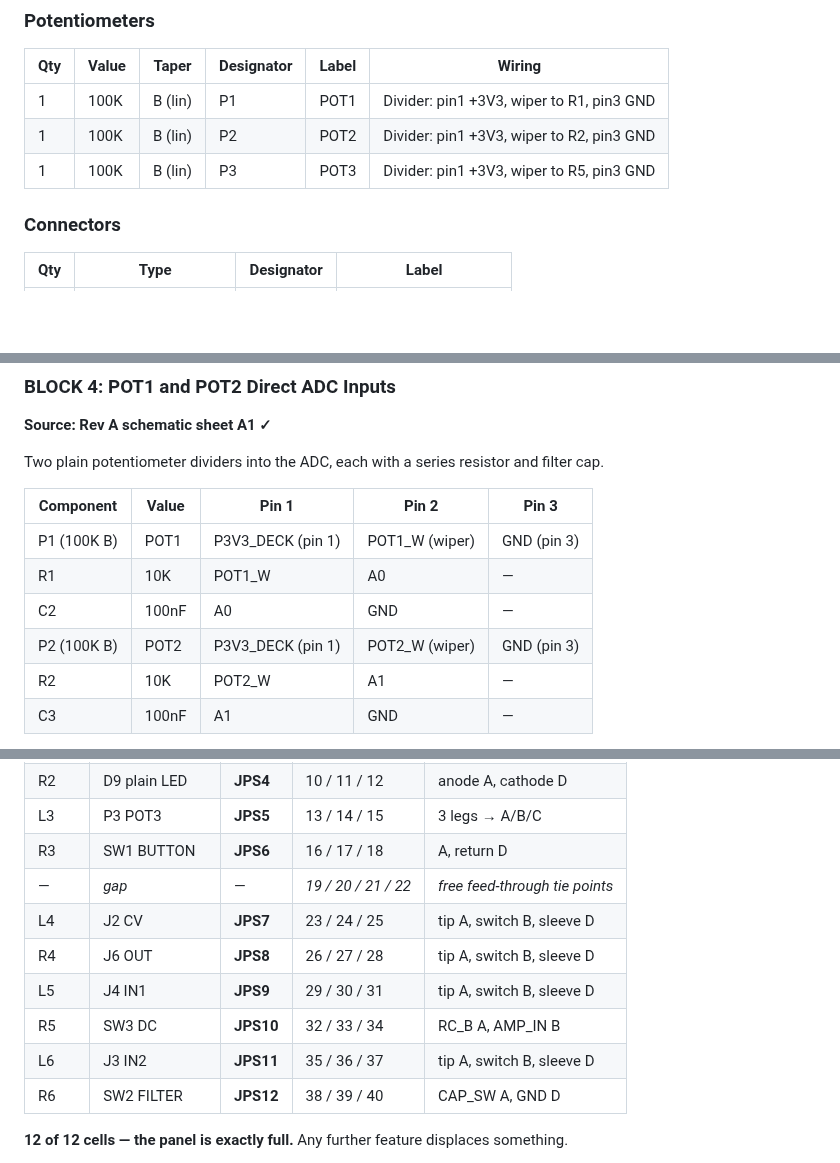
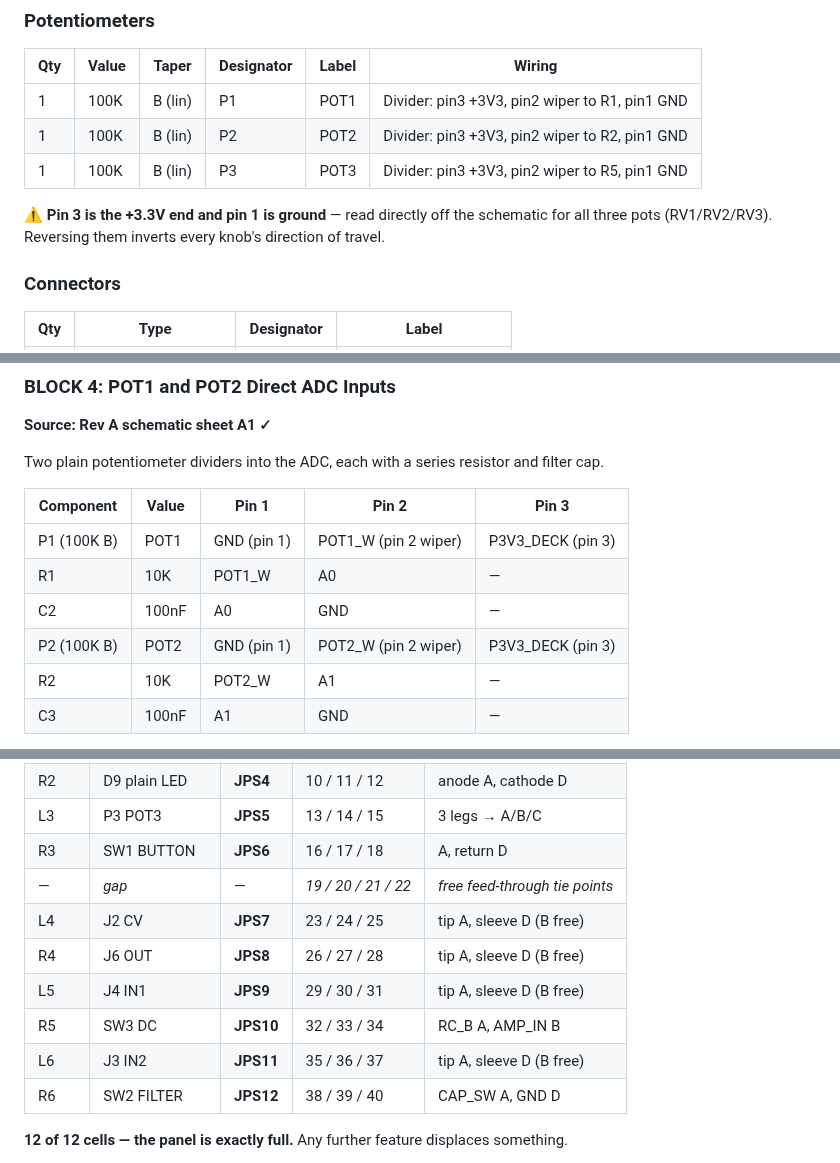
Before and after one commit to Eight4aWish/eurorack_electronics, a Markdown page: docs/mod2_netlist.md, 3 parts joined by grey strips. Rendered like a GitHub page; blank space fills up the shorter version.

Commit message:
Fix pot pin orientation and jack pad allocation after full-sheet audit
Re-read the Rev A schematic in six overlapping zoomed regions rather than
relying on the first pass, prompted by having missed JP2 earlier. Two real
errors found.

1. Pot pin orientation was backwards. The schematic shows RV1/RV2/RV3 with
   pin 3 to +3.3V and pin 1 to GND; the netlist had pin 1 as the 3.3V end.
   This inverts the direction of travel on all three knobs - every pot would
   have run backwards on the finished module. Corrected in the BOM wiring
   column and in Blocks 4 and 5, with a warning note.

2. All four jacks have their switch contact unused. J2, J3, J4 and J6 all
   show TN marked with an X, so the normalling contact is not connected on
   any of them. The panel table allocated "tip A, switch B, sleeve D";
   corrected to "tip A, sleeve D (B free)", freeing a pad per jack.

Completeness verified by designator-sequence continuity against HAGIWO's
independent JLCPCB BOM, where a missed part shows as a gap:

  R1..R24  24 present, none missing
  C1..C24  24 present, none missing  (C15 DNP, C21-C24 ours)
  D1..D10  10 present, none missing  (D10 ours)
  U1..U4    4 present, none missing  (U4 ours)

J5 confirmed genuinely absent from the schematic - a skipped KiCad
designator, not an oversight.

Connections spot-checked: U1A/U1B confirmed as unity-gain followers (output
tied to inverting input), U2A summer with + to GND, U2B non-inverting; the
summing node confirmed as a single junction of R9, R10, R14 and R15 into
U2A pin 2; op-amp power pins 8 = V+, 4 = V-; D1/D2 orientations verified;
rail decoupling confirmed as 10u + 2x 100n per rail.

Co-Authored-By: Claude Opus 5 (1M context) <noreply@anthropic.com>

```diff
--- a/docs/mod2_netlist.md
+++ b/docs/mod2_netlist.md
@@ -70,9 +70,12 @@ if to hand; either works.
 ### Potentiometers
 | Qty | Value | Taper | Designator | Label | Wiring |
 |-----|-------|-------|------------|-------|--------|
-| 1 | 100K | B (lin) | P1 | POT1 | Divider: pin1 +3V3, wiper to R1, pin3 GND |
-| 1 | 100K | B (lin) | P2 | POT2 | Divider: pin1 +3V3, wiper to R2, pin3 GND |
-| 1 | 100K | B (lin) | P3 | POT3 | Divider: pin1 +3V3, wiper to R5, pin3 GND |
+| 1 | 100K | B (lin) | P1 | POT1 | Divider: pin3 +3V3, pin2 wiper to R1, pin1 GND |
+| 1 | 100K | B (lin) | P2 | POT2 | Divider: pin3 +3V3, pin2 wiper to R2, pin1 GND |
+| 1 | 100K | B (lin) | P3 | POT3 | Divider: pin3 +3V3, pin2 wiper to R5, pin1 GND |
+
+⚠ **Pin 3 is the +3.3V end and pin 1 is ground** — read directly off the schematic for all three
+pots (RV1/RV2/RV3). Reversing them inverts every knob's direction of travel.
 
 ### Connectors
 | Qty | Type | Designator | Label |
@@ -215,10 +218,10 @@ Two plain potentiometer dividers into the ADC, each with a series resistor and f
 
 | Component | Value | Pin 1 | Pin 2 | Pin 3 |
 |-----------|-------|-------|-------|-------|
-| P1 (100K B) | POT1 | P3V3_DECK (pin 1) | POT1_W (wiper) | GND (pin 3) |
+| P1 (100K B) | POT1 | GND (pin 1) | POT1_W (pin 2 wiper) | P3V3_DECK (pin 3) |
 | R1 | 10K | POT1_W | A0 | — |
 | C2 | 100nF | A0 | GND | — |
-| P2 (100K B) | POT2 | P3V3_DECK (pin 1) | POT2_W (wiper) | GND (pin 3) |
+| P2 (100K B) | POT2 | GND (pin 1) | POT2_W (pin 2 wiper) | P3V3_DECK (pin 3) |
 | R2 | 10K | POT2_W | A1 | — |
 | C3 | 100nF | A1 | GND | — |
 
@@ -523,11 +526,11 @@ arguably shields them from being knocked.
 | L3 | P3 POT3 | **JPS5** | 13 / 14 / 15 | 3 legs → A/B/C |
 | R3 | SW1 BUTTON | **JPS6** | 16 / 17 / 18 | A, return D |
 | — | *gap* | — | *19 / 20 / 21 / 22* | *free feed-through tie points* |
-| L4 | J2 CV | **JPS7** | 23 / 24 / 25 | tip A, switch B, sleeve D |
-| R4 | J6 OUT | **JPS8** | 26 / 27 / 28 | tip A, switch B, sleeve D |
-| L5 | J4 IN1 | **JPS9** | 29 / 30 / 31 | tip A, switch B, sleeve D |
+| L4 | J2 CV | **JPS7** | 23 / 24 / 25 | tip A, sleeve D (B free) |
+| R4 | J6 OUT | **JPS8** | 26 / 27 / 28 | tip A, sleeve D (B free) |
+| L5 | J4 IN1 | **JPS9** | 29 / 30 / 31 | tip A, sleeve D (B free) |
 | R5 | SW3 DC | **JPS10** | 32 / 33 / 34 | RC_B A, AMP_IN B |
-| L6 | J3 IN2 | **JPS11** | 35 / 36 / 37 | tip A, switch B, sleeve D |
+| L6 | J3 IN2 | **JPS11** | 35 / 36 / 37 | tip A, sleeve D (B free) |
 | R6 | SW2 FILTER | **JPS12** | 38 / 39 / 40 | CAP_SW A, GND D |
 
 **12 of 12 cells — the panel is exactly full.** Any further feature displaces something.
```
Also changed, not shown: other parts of docs/mod2_netlist.md (+1 -1 lines).
